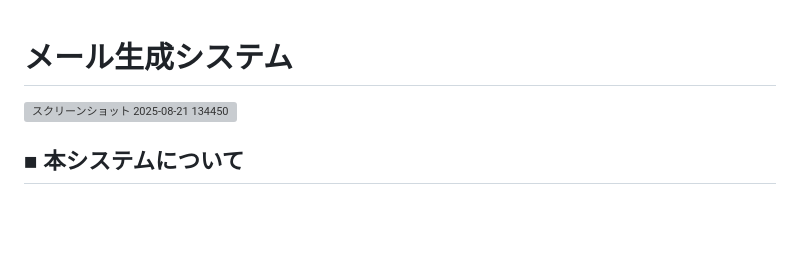
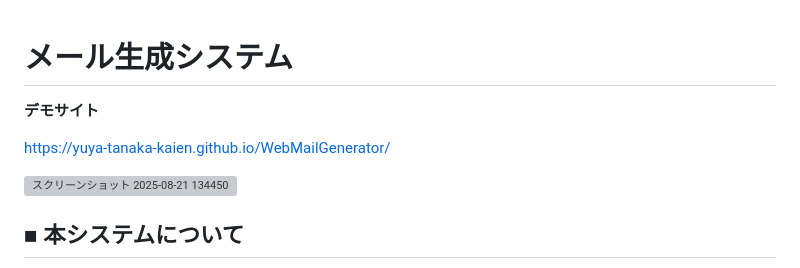
Before and after one commit to yuya-tanaka-kaien/WebMailGenerator, a Markdown page: README.md, the part around the change. Rendered like a GitHub page; blank space fills up the shorter version; grey boxes are pictures that could not be loaded.

```diff
--- a/README.md
+++ b/README.md
@@ -1,4 +1,8 @@
 # メール生成システム
+
+**デモサイト**
+
+https://yuya-tanaka-kaien.github.io/WebMailGenerator/
 
 <img width="700" height="450" alt="スクリーンショット 2025-08-21 134450" src="https://github.com/user-attachments/assets/f75c15bd-9e26-4c29-b8c0-8db2fe5781b1" />
 
```
